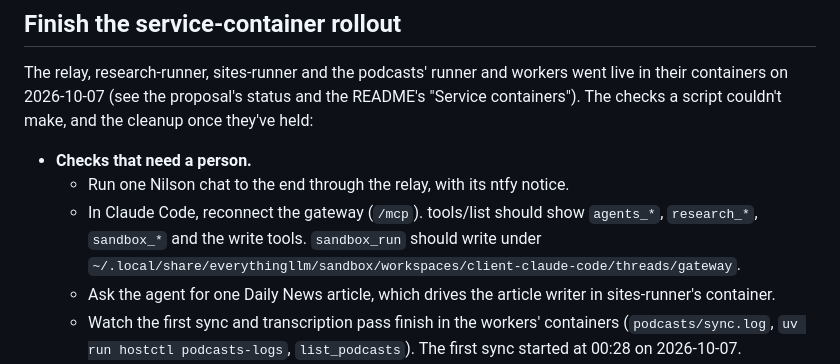
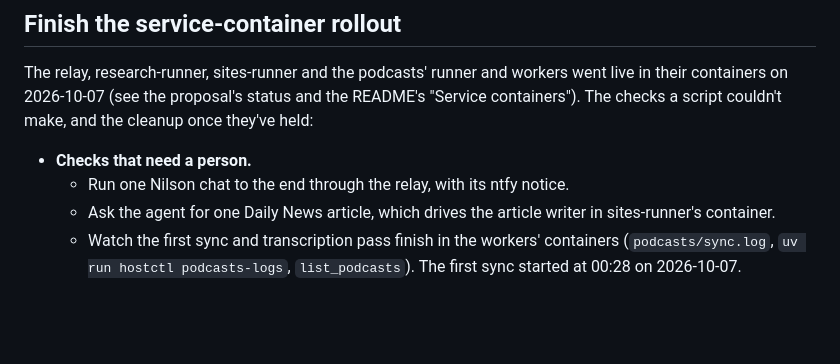
Before and after one commit to BinaryBand/everythingllm, a Markdown page: docs/TODO.md, the part around the change. GitHub-like rendering; blank space fills up the shorter version.

Commit message:
Drop the gateway check from the TODO: Claude Code lists its 30 tools, and sandbox_run writes in client-claude-code's gateway thread
Co-Authored-By: Claude Opus 5.5 <noreply@anthropic.com>

```diff
--- a/docs/TODO.md
+++ b/docs/TODO.md
@@ -35,9 +35,6 @@ containers"). The checks a script couldn't make, and the cleanup once they've he
 
 - **Checks that need a person.**
   - Run one Nilson chat to the end through the relay, with its ntfy notice.
-  - In Claude Code, reconnect the gateway (`/mcp`). tools/list should show `agents_*`,
-    `research_*`, `sandbox_*` and the write tools. `sandbox_run` should write under
-    `~/.local/share/everythingllm/sandbox/workspaces/client-claude-code/threads/gateway`.
   - Ask the agent for one Daily News article, which drives the article writer in
     sites-runner's container.
   - Watch the first sync and transcription pass finish in the workers' containers
```
